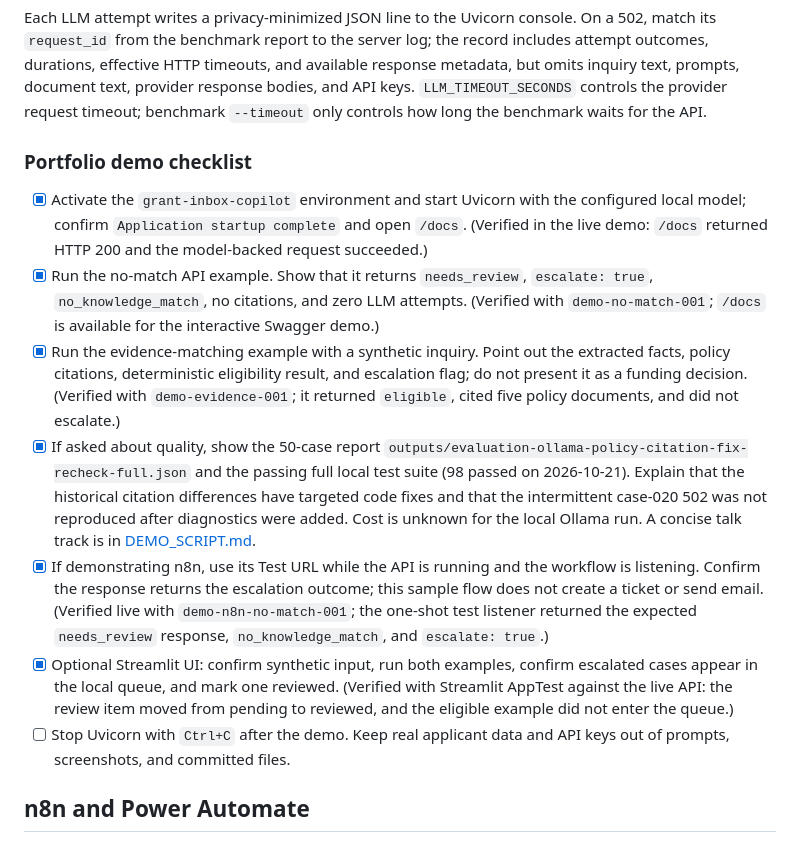
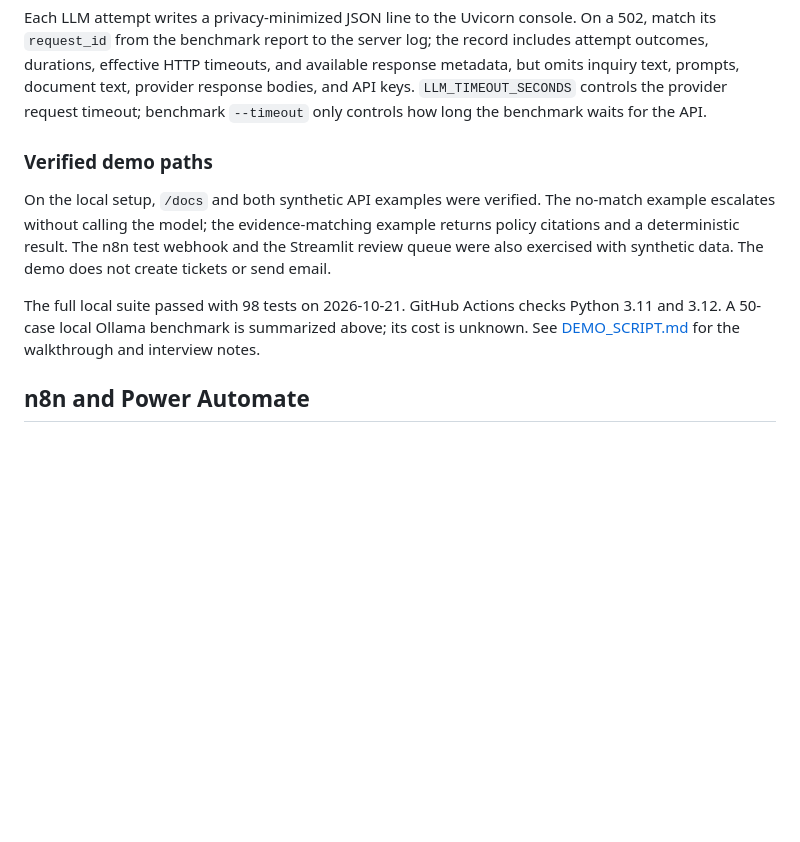
Before and after one commit to Mefju98/grant-inbox-copilot-projekt-portfolio-ai, a Markdown page: README.md, the part around the change. GitHub-like rendering; blank space fills up the shorter version.

Commit message:
Replace README demo checklist with verification summary

```diff
--- a/README.md
+++ b/README.md
@@ -161,15 +161,11 @@ An intermittent case-020 HTTP 502 was observed in an earlier run. Diagnostics we
 
 Each LLM attempt writes a privacy-minimized JSON line to the Uvicorn console. On a 502, match its `request_id` from the benchmark report to the server log; the record includes attempt outcomes, durations, effective HTTP timeouts, and available response metadata, but omits inquiry text, prompts, document text, provider response bodies, and API keys. `LLM_TIMEOUT_SECONDS` controls the provider request timeout; benchmark `--timeout` only controls how long the benchmark waits for the API.
 
-### Portfolio demo checklist
+### Verified demo paths
 
-- [x] Activate the `grant-inbox-copilot` environment and start Uvicorn with the configured local model; confirm `Application startup complete` and open `/docs`. (Verified in the live demo: `/docs` returned HTTP 200 and the model-backed request succeeded.)
-- [x] Run the no-match API example. Show that it returns `needs_review`, `escalate: true`, `no_knowledge_match`, no citations, and zero LLM attempts. (Verified with `demo-no-match-001`; `/docs` is available for the interactive Swagger demo.)
-- [x] Run the evidence-matching example with a synthetic inquiry. Point out the extracted facts, policy citations, deterministic eligibility result, and escalation flag; do not present it as a funding decision. (Verified with `demo-evidence-001`; it returned `eligible`, cited five policy documents, and did not escalate.)
-- [x] If asked about quality, show the 50-case report `outputs/evaluation-ollama-policy-citation-fix-recheck-full.json` and the passing full local test suite (98 passed on 2026-10-21). Explain that the historical citation differences have targeted code fixes and that the intermittent case-020 502 was not reproduced after diagnostics were added. Cost is unknown for the local Ollama run. A concise talk track is in [DEMO_SCRIPT.md](DEMO_SCRIPT.md).
-- [x] If demonstrating n8n, use its Test URL while the API is running and the workflow is listening. Confirm the response returns the escalation outcome; this sample flow does not create a ticket or send email. (Verified live with `demo-n8n-no-match-001`; the one-shot test listener returned the expected `needs_review` response, `no_knowledge_match`, and `escalate: true`.)
-- [x] Optional Streamlit UI: confirm synthetic input, run both examples, confirm escalated cases appear in the local queue, and mark one reviewed. (Verified with Streamlit AppTest against the live API: the review item moved from pending to reviewed, and the eligible example did not enter the queue.)
-- [ ] Stop Uvicorn with `Ctrl+C` after the demo. Keep real applicant data and API keys out of prompts, screenshots, and committed files.
+On the local setup, `/docs` and both synthetic API examples were verified. The no-match example escalates without calling the model; the evidence-matching example returns policy citations and a deterministic result. The n8n test webhook and the Streamlit review queue were also exercised with synthetic data. The demo does not create tickets or send email.
+
+The full local suite passed with 98 tests on 2026-10-21. GitHub Actions checks Python 3.11 and 3.12. A 50-case local Ollama benchmark is summarized above; its cost is unknown. See [DEMO_SCRIPT.md](DEMO_SCRIPT.md) for the walkthrough and interview notes.
 
 ## n8n and Power Automate
 
```
